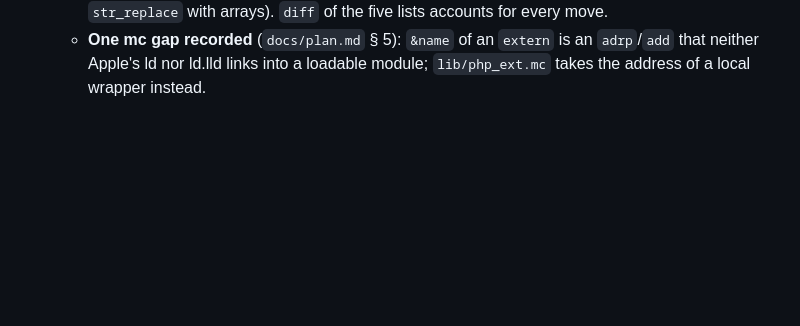
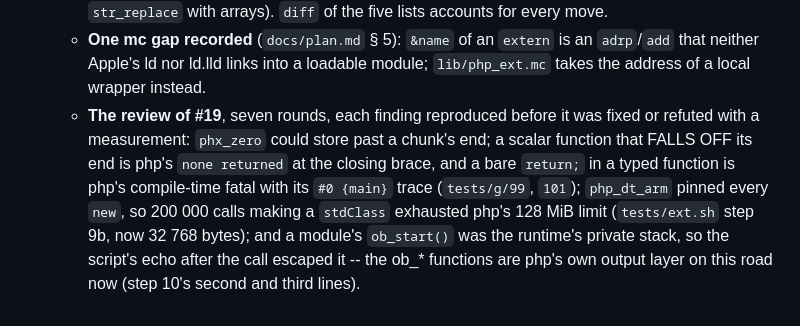
Before and after one commit to minicompiler/mc-php, a Markdown page: CLAUDE.md, the part around the change. Drawn GitHub-style; blank space fills up the shorter version.

Commit message:
CLAUDE.md and docs/plan.md: what the review of #19 changed
Co-Authored-By: Claude Opus 5.5 <noreply@anthropic.com>

```diff
--- a/CLAUDE.md
+++ b/CLAUDE.md
@@ -748,3 +748,11 @@ changed what the compiler does. The hosts branch is that commit and it is delete
   * **One mc gap recorded** (`docs/plan.md` § 5): `&name` of an `extern` is an `adrp`/`add` that
     neither Apple's ld nor ld.lld links into a loadable module; `lib/php_ext.mc` takes the
     address of a local wrapper instead.
+  * **The review of #19**, seven rounds, each finding reproduced before it was fixed or refuted
+    with a measurement: `phx_zero` could store past a chunk's end; a scalar function that FALLS
+    OFF its end is php's `none returned` at the closing brace, and a bare `return;` in a typed
+    function is php's compile-time fatal with its `#0 {main}` trace (`tests/g/99`, `101`);
+    `php_dt_arm` pinned every `new`, so 200 000 calls making a `stdClass` exhausted php's 128 MiB
+    limit (`tests/ext.sh` step 9b, now 32 768 bytes); and a module's `ob_start()` was the
+    runtime's private stack, so the script's echo after the call escaped it -- the ob_* functions
+    are php's own output layer on this road now (step 10's second and third lines).
```
Also changed, not shown: docs/plan.md (+4 -1 lines).
